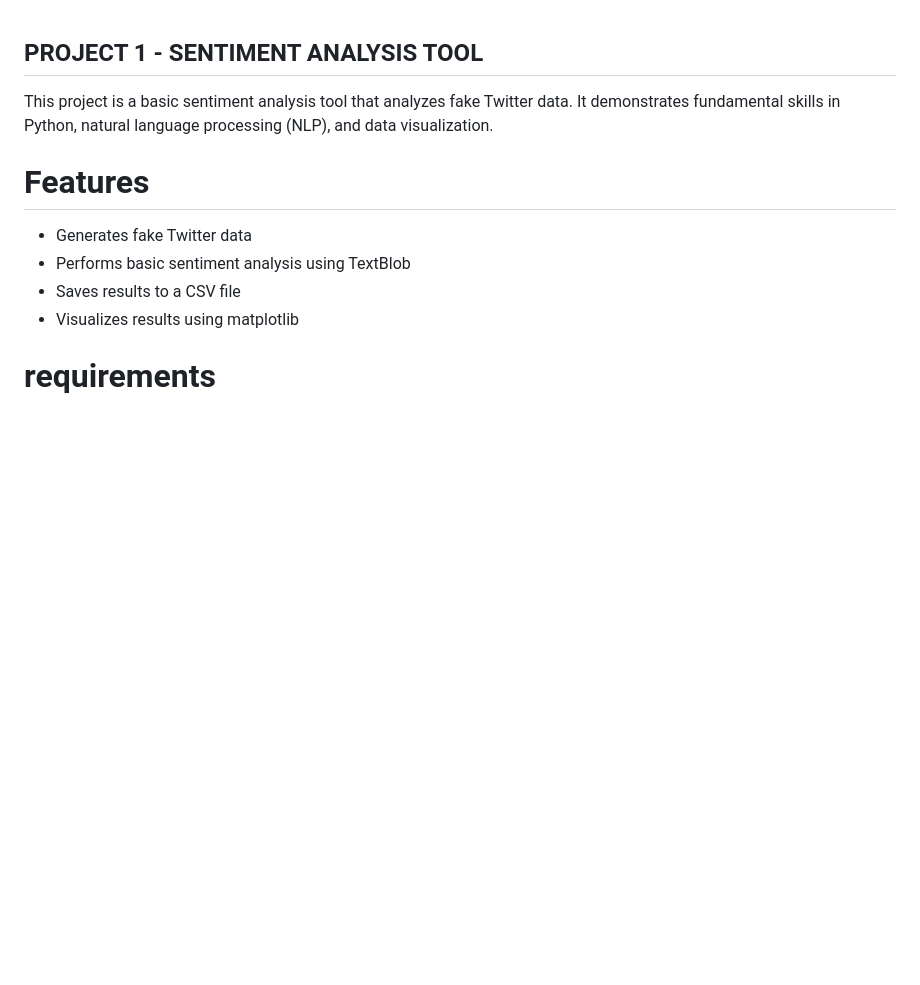
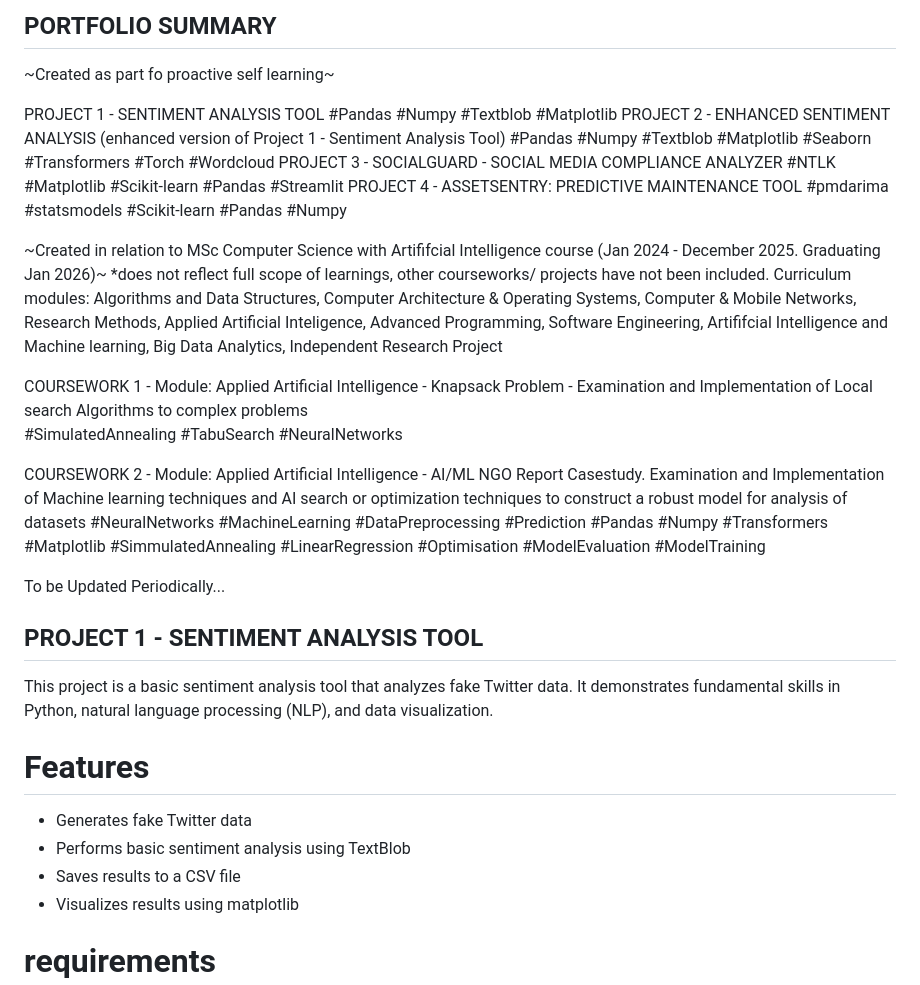
Before and after one commit to TraceVal94/AI-ML-Projects, a Markdown page: README.md, the part around the change. Drawn GitHub-style; blank space fills up the shorter version.

```diff
--- a/README.md
+++ b/README.md
@@ -1,3 +1,25 @@
+## PORTFOLIO SUMMARY ##
+
+~Created as part fo proactive self learning~
+
+PROJECT 1 - SENTIMENT ANALYSIS TOOL #Pandas #Numpy #Textblob #Matplotlib
+PROJECT 2 - ENHANCED SENTIMENT ANALYSIS (enhanced version of Project 1 - Sentiment Analysis Tool) #Pandas #Numpy #Textblob #Matplotlib #Seaborn #Transformers #Torch #Wordcloud
+PROJECT 3 - SOCIALGUARD - SOCIAL MEDIA COMPLIANCE ANALYZER #NTLK #Matplotlib #Scikit-learn #Pandas #Streamlit
+PROJECT 4 - ASSETSENTRY: PREDICTIVE MAINTENANCE TOOL #pmdarima #statsmodels #Scikit-learn #Pandas #Numpy
+
+~Created in relation to MSc Computer Science with Artififcial Intelligence course (Jan 2024 - December 2025. Graduating Jan 2026)~
+*does not reflect full scope of learnings, other courseworks/ projects have not been included.
+Curriculum modules: Algorithms and Data Structures, Computer Architecture & Operating Systems, Computer & Mobile Networks, Research Methods, Applied Artificial Inteligence, Advanced Programming, Software Engineering, Artififcial Intelligence and Machine learning, Big Data Analytics, Independent Research Project
+
+COURSEWORK 1 - Module: Applied Artificial Intelligence - Knapsack Problem - Examination and Implementation of Local search Algorithms to complex problems
+#SimulatedAnnealing #TabuSearch #NeuralNetworks
+
+COURSEWORK 2 - Module: Applied Artificial Intelligence - AI/ML NGO Report Casestudy. Examination and Implementation of Machine learning techniques and AI search or optimization techniques to construct a robust model for analysis of datasets
+#NeuralNetworks #MachineLearning #DataPreprocessing #Prediction #Pandas #Numpy #Transformers #Matplotlib #SimmulatedAnnealing #LinearRegression #Optimisation #ModelEvaluation #ModelTraining
+
+To be Updated Periodically...
+
+
 ## PROJECT 1 - SENTIMENT ANALYSIS TOOL ##
 
 This project is a basic sentiment analysis tool that analyzes fake Twitter data. It demonstrates fundamental skills in Python, natural language processing (NLP), and data visualization.
```
